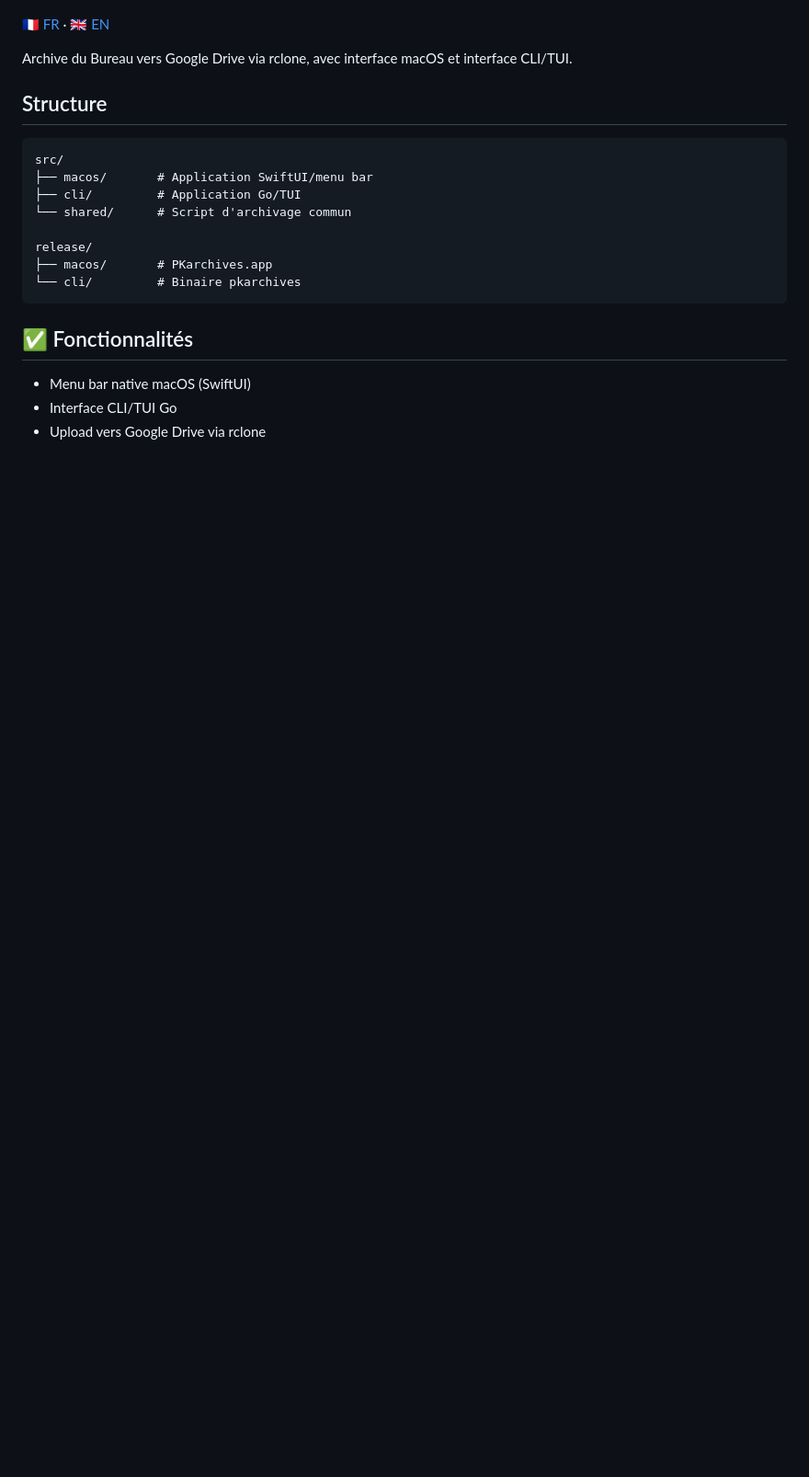
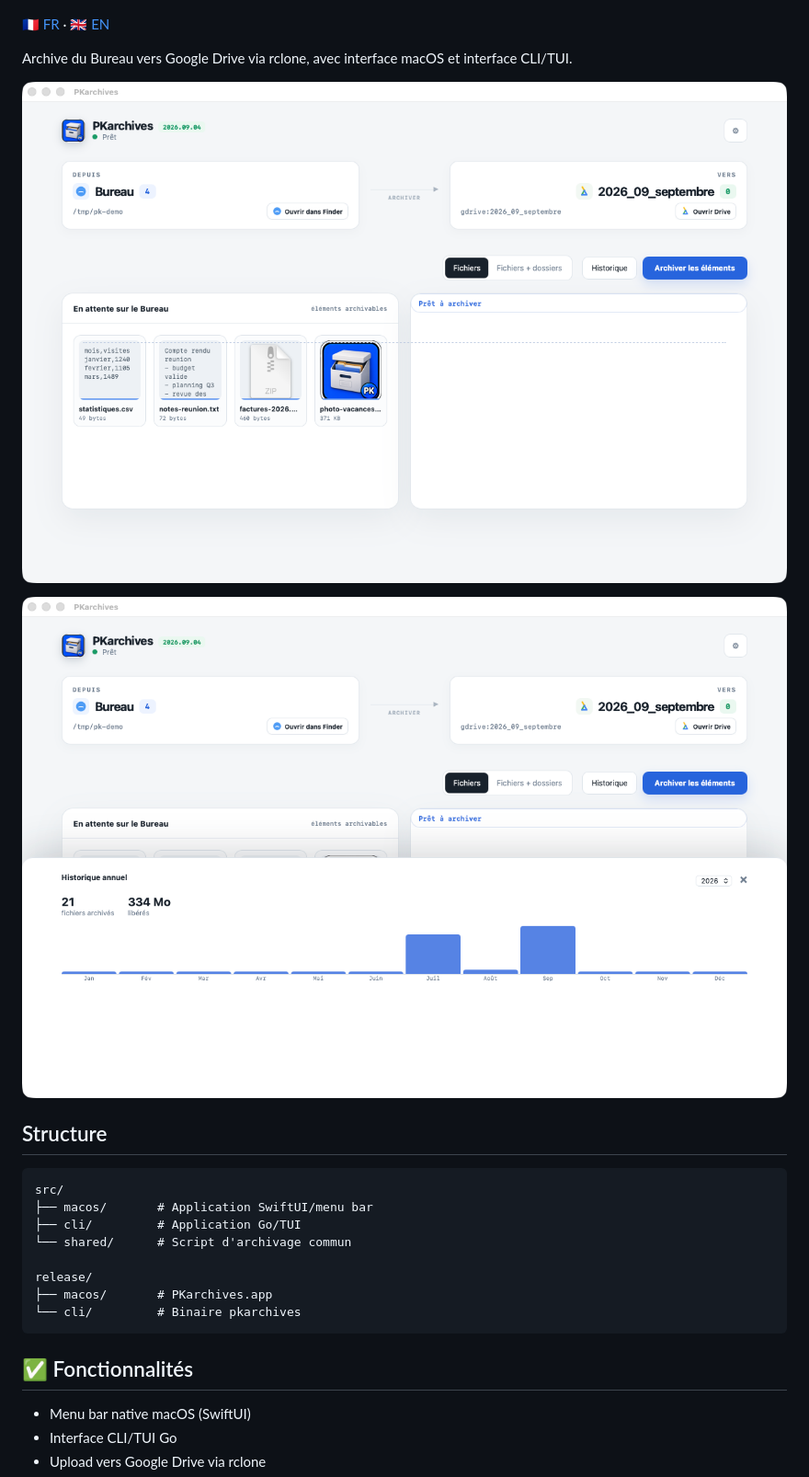
Before and after one commit to mondary/Macos_PKarchives, a Markdown page: README.md, the part around the change. Shown at 92% size. Rendered like a GitHub page; pictures changed too: store/screenshots/01-vue-principale.png (added), store/screenshots/02-historique-annuel.png (added); blank space fills up the shorter version.

Commit message:
ADD: dossier store avec laius et captures d ecran

```diff
--- a/README.md
+++ b/README.md
@@ -5,6 +5,10 @@
 [🇫🇷 FR](README.md) · [🇬🇧 EN](README_en.md)
 
 Archive du Bureau vers Google Drive via rclone, avec interface macOS et interface CLI/TUI.
+
+![Vue principale : le Bureau archivé vers Google Drive](store/screenshots/01-vue-principale.png)
+
+![Historique annuel des archivages](store/screenshots/02-historique-annuel.png)
 
 ## Structure
 
```
Also changed, not shown: README_en.md (+4 -0 lines), store/description-store.md (added, +90 -0 lines).
